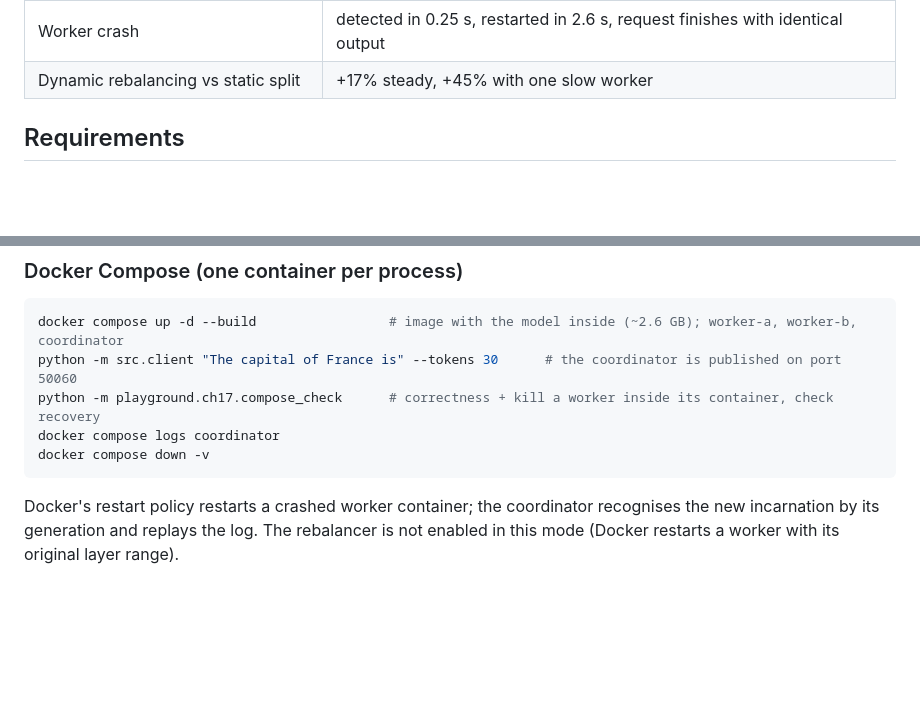
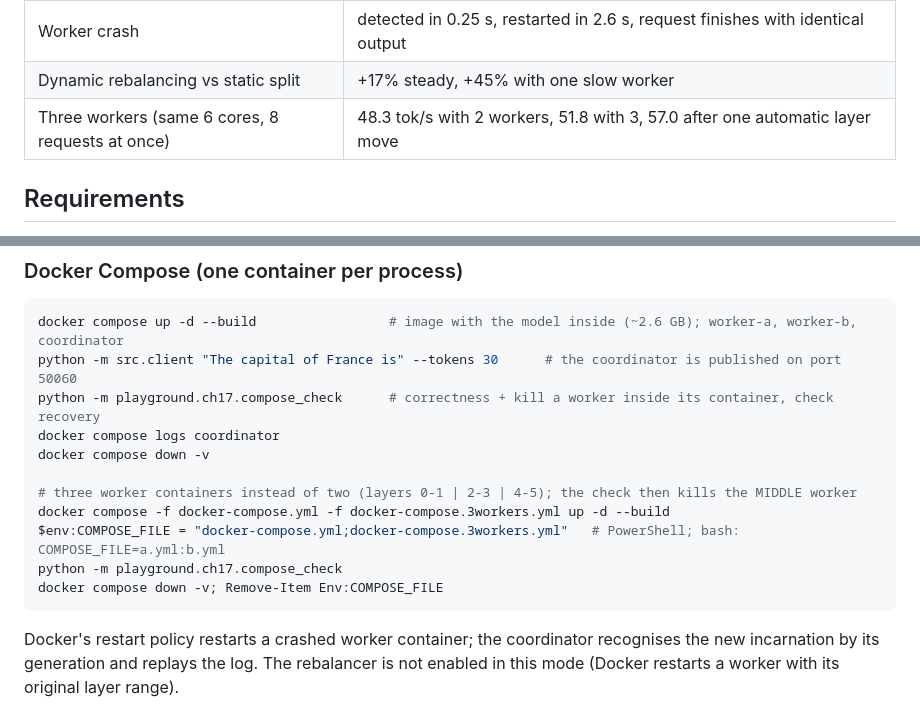
Before and after one commit to Suniljadaun/distributed-gpt2-inference, a Markdown page: README.md, 2 parts joined by grey strips. GitHub-like rendering; blank space fills up the shorter version.

````diff
--- a/README.md
+++ b/README.md
@@ -20,6 +20,7 @@ The design, the measurements and the discussion are in **[report/Final_Report.pd
 | Continuous batching | 39.0 → 147.9 tokens/s (3.8×) |
 | Worker crash | detected in 0.25 s, restarted in 2.6 s, request finishes with identical output |
 | Dynamic rebalancing vs static split | +17% steady, +45% with one slow worker |
+| Three workers (same 6 cores, 8 requests at once) | 48.3 tok/s with 2 workers, 51.8 with 3, 57.0 after one automatic layer move |
 
 ## Requirements
 
@@ -95,6 +97,12 @@ python -m src.client "The capital of France is" --tokens 30      # the coordinat
 python -m playground.ch17.compose_check      # correctness + kill a worker inside its container, check recovery
 docker compose logs coordinator
 docker compose down -v
+
+# three worker containers instead of two (layers 0-1 | 2-3 | 4-5); the check then kills the MIDDLE worker
+docker compose -f docker-compose.yml -f docker-compose.3workers.yml up -d --build
+$env:COMPOSE_FILE = "docker-compose.yml;docker-compose.3workers.yml"   # PowerShell; bash: COMPOSE_FILE=a.yml:b.yml
+python -m playground.ch17.compose_check
+docker compose down -v; Remove-Item Env:COMPOSE_FILE
 ```
 Docker's restart policy restarts a crashed worker container; the coordinator recognises the new incarnation by its
 generation and replays the log. The rebalancer is not enabled in this mode (Docker restarts a worker with its
````
Also changed, not shown: other parts of README.md (+10 -8 lines), report/Final_Report_draft.md (+52 -8 lines), results/summary.md (+15 -1 lines), results/charts/stages.png (added), 11 other files.
